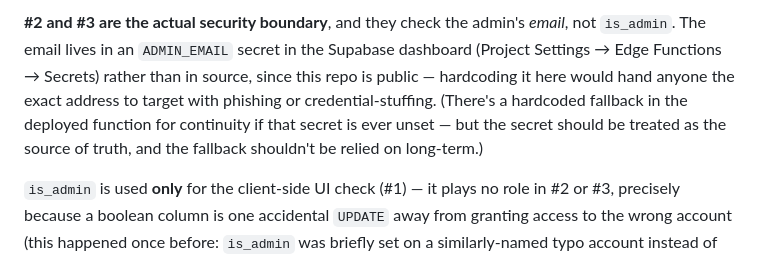
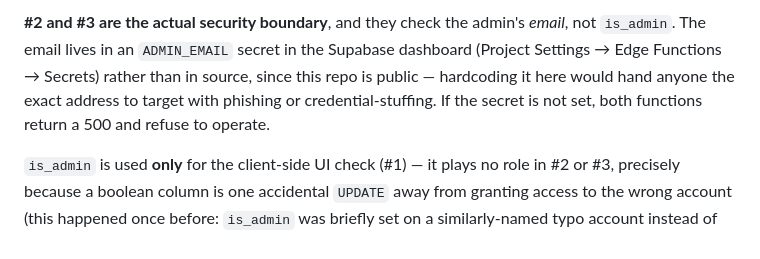
Before and after one commit to malekkk200/ENS-Advantage-, a Markdown page: README.md, the part around the change. Rendered like a GitHub page.

Commit message:
docs: remove fallback mention from README — ADMIN_EMAIL secret is now set
Both admin-upload-material and admin-delete-material now read exclusively
from the ADMIN_EMAIL secret. If the secret is unset the functions return
500. No hardcoded fallback remains in source or in the deployed functions.

```diff
--- a/README.md
+++ b/README.md
@@ -178,9 +178,7 @@ for security:
 Supabase dashboard (Project Settings → Edge Functions → Secrets) rather
 than in source, since this repo is public — hardcoding it here would hand
 anyone the exact address to target with phishing or credential-stuffing.
-(There's a hardcoded fallback in the deployed function for continuity if
-that secret is ever unset — but the secret should be treated as the
-source of truth, and the fallback shouldn't be relied on long-term.)
+If the secret is not set, both functions return a 500 and refuse to operate.
 
 `is_admin` is used **only** for the client-side UI check (#1) — it plays
 no role in #2 or #3, precisely because a boolean column is one accidental
```
